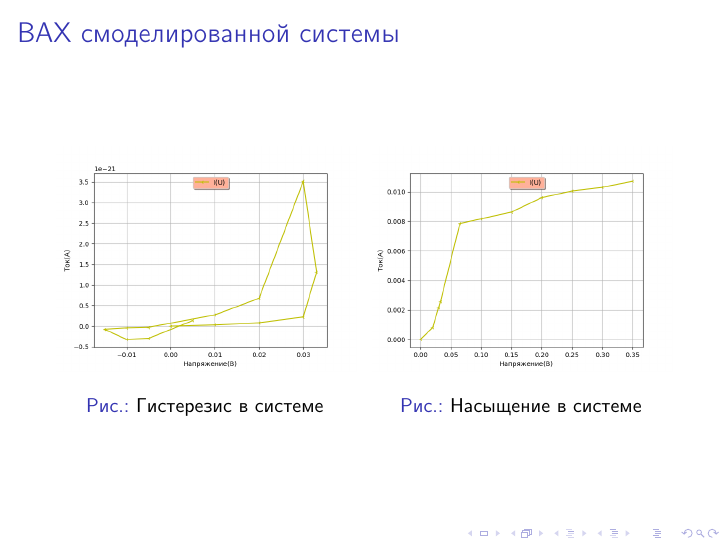
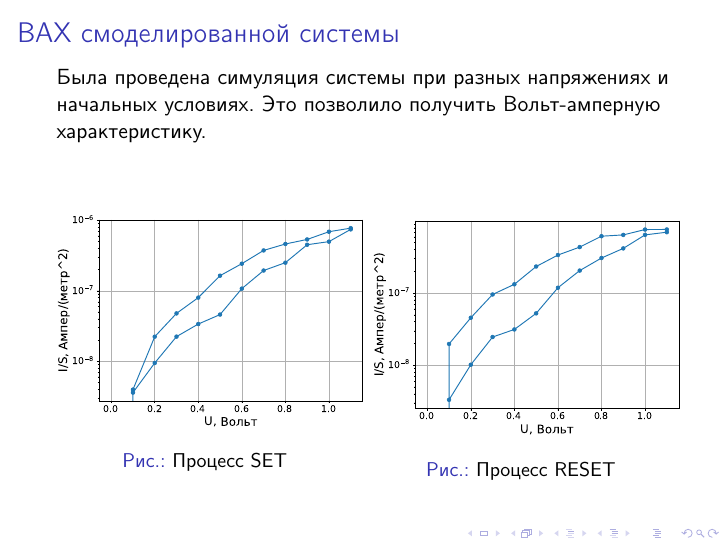
Before and after one commit to maksim-sci/Presentation, LaTeX slides (main.tex): page 12 of 16. Compiled offline with pdfLaTeX.

Commit message:
added set-reset reacts info

```diff
--- a/main.tex
+++ b/main.tex
@@ -370,17 +370,19 @@ $R$ - случайное число, с равномерным распреде
 
 %Есть надежда получить реакции set-reset и показать их оттельно, но пока еще нет.
 \begin{frame}{ВАХ смоделированной системы}
+    Была проведена симуляция системы при разных напряжениях и начальных условиях.
+    Это позволило получить Вольт-амперную характеристику.
     \begin {multicols}{2}
         \begin{figure}
             \centering
-            \includegraphics[width=150px]{img/result-vac.png}
-            \caption {Гистерезис в системе}
+            \includegraphics[width=170px]{img/SET.pdf}
+            \caption {Процесс SET}
         \end{figure}
         \columnbreak
         \begin{figure}
             \centering
-            \includegraphics[width=150px]{img/result-nas.png}
-            \caption {Насыщение в системе}
+            \includegraphics[width=170px]{img/RESET.pdf}
+            \caption {Процесс RESET}
         \end{figure}
     \end{multicols}
 
```
Also changed, not shown: img/RESET.pdf (added), img/SET.pdf (added).
